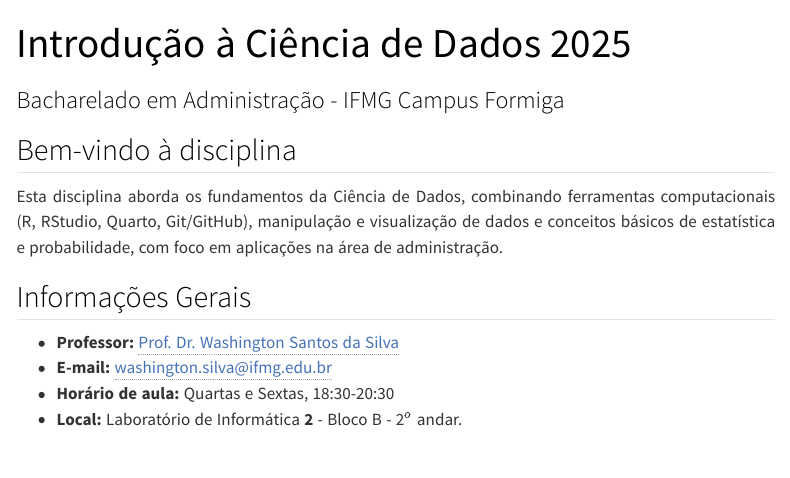
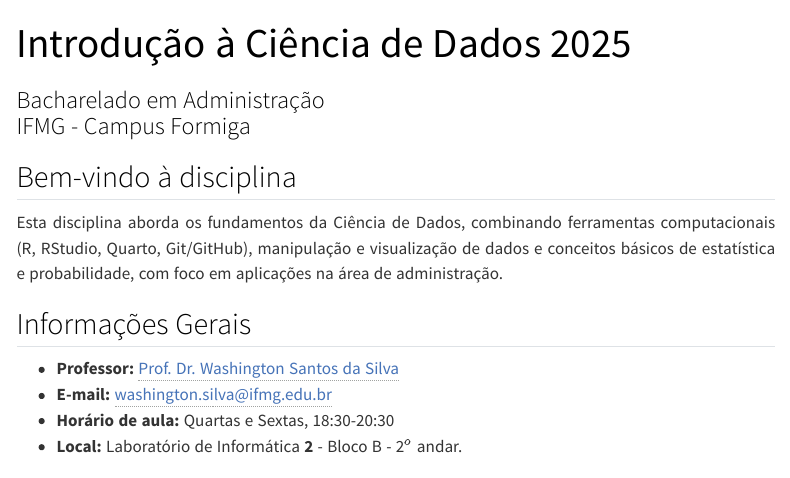
Before and after one commit to washingtonsilva/site_bach_icd2025, a Quarto document (index.qmd): the page in a window 1100 px wide, from its top. Rendered offline with R 4.5, knitr and Pandoc in place of Quarto, with nearby package versions; menus at the side of the page are left out.

Commit message:
pequeno ajuste iniciol

```diff
--- a/_quarto.yml
+++ b/_quarto.yml
@@ -28,7 +28,8 @@ website:
     style: docked
     search: true
     contents:
-          - index.qmd
+          - text: "Início"
+            href: index.qmd
           - text: "Programa da Disciplina"
             href: programa.qmd
           - cronograma.qmd
--- a/index.qmd
+++ b/index.qmd
@@ -1,7 +1,7 @@
 ---
 lang: pt-BR
 title: "Introdução à Ciência de Dados 2025"
-subtitle: "Bacharelado em Administração - IFMG Campus Formiga"
+subtitle: "Bacharelado em Administração <br> IFMG - Campus Formiga"
 ---
 
 ## Bem-vindo à disciplina
```
Also changed, not shown: docs/search.json, 5 other files.
